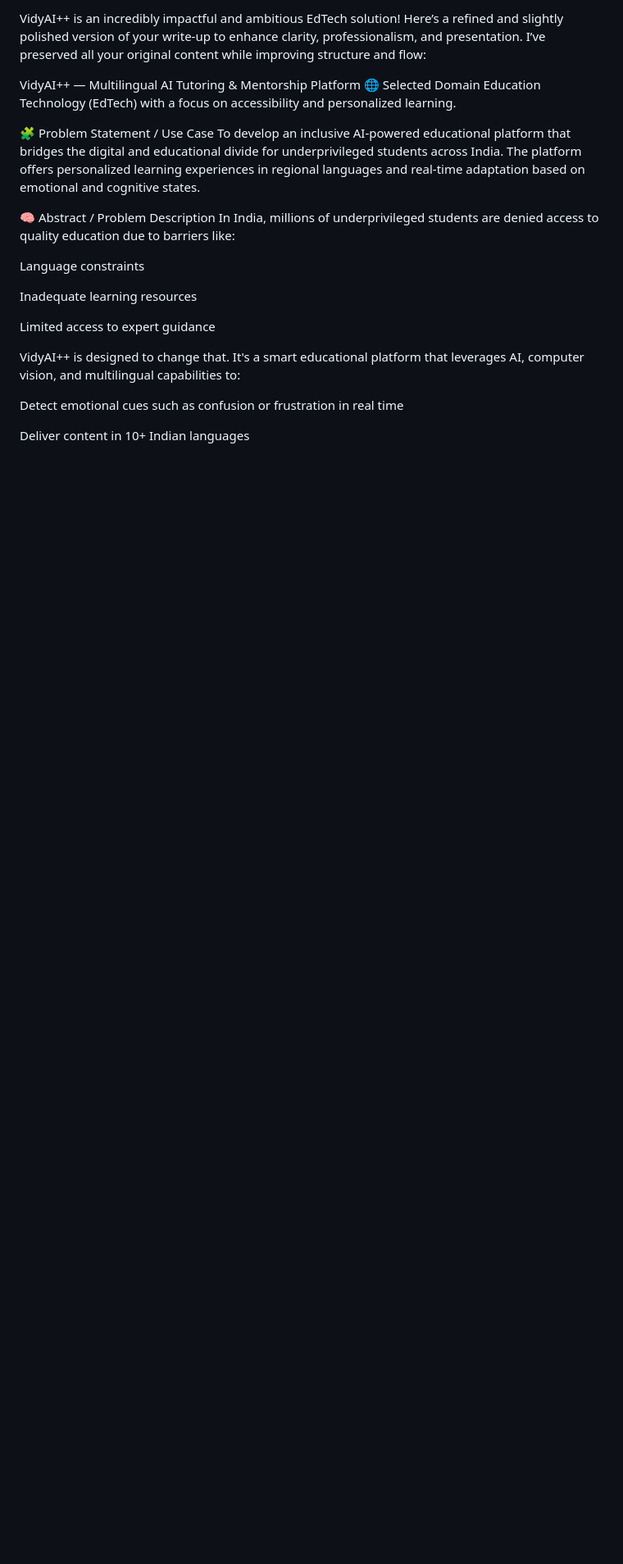
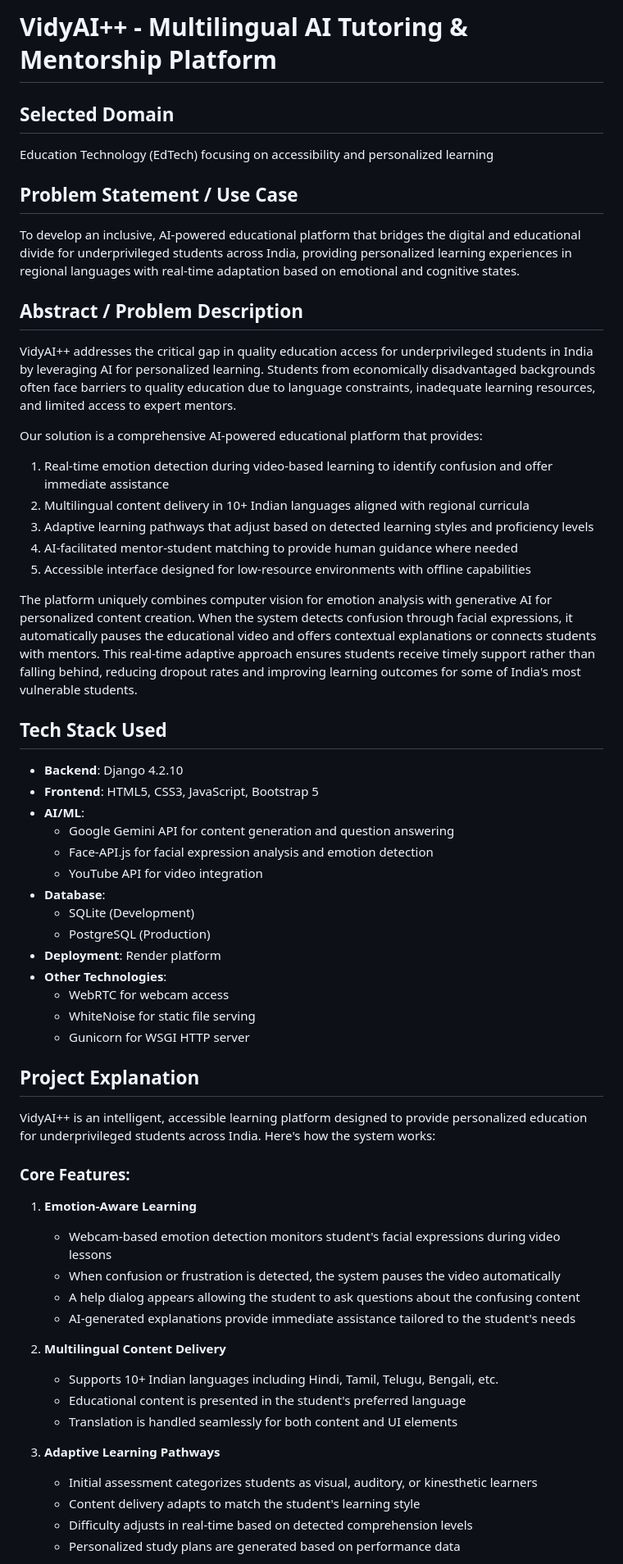
Before and after one commit to PRASAD005-BOT/vidya, a Markdown page: README.md, the part around the change printed below. Shown: that part at 82% size. Rendered like a GitHub page; blank space fills up the shorter version.

```diff
--- a/README.md
+++ b/README.md
@@ -1,26 +1,58 @@
-VidyAI++ is an incredibly impactful and ambitious EdTech solution! Here’s a refined and slightly polished version of your write-up to enhance clarity, professionalism, and presentation. I’ve preserved all your original content while improving structure and flow:
+# VidyAI++ - Multilingual AI Tutoring & Mentorship Platform
 
-VidyAI++ — Multilingual AI Tutoring & Mentorship Platform
-🌐 Selected Domain
-Education Technology (EdTech) with a focus on accessibility and personalized learning.
+## Selected Domain
+Education Technology (EdTech) focusing on accessibility and personalized learning
 
+## Problem Statement / Use Case
+To develop an inclusive, AI-powered educational platform that bridges the digital and educational divide for underprivileged students across India, providing personalized learning experiences in regional languages with real-time adaptation based on emotional and cognitive states.
 
+## Abstract / Problem Description
+VidyAI++ addresses the critical gap in quality education access for underprivileged students in India by leveraging AI for personalized learning. Students from economically disadvantaged backgrounds often face barriers to quality education due to language constraints, inadequate learning resources, and limited access to expert mentors.
 
-🧩 Problem Statement / Use Case
-To develop an inclusive AI-powered educational platform that bridges the digital and educational divide for underprivileged students across India. The platform offers personalized learning experiences in regional languages and real-time adaptation based on emotional and cognitive states.
+Our solution is a comprehensive AI-powered educational platform that provides:
+1. Real-time emotion detection during video-based learning to identify confusion and offer immediate assistance
+2. Multilingual content delivery in 10+ Indian languages aligned with regional curricula
+3. Adaptive learning pathways that adjust based on detected learning styles and proficiency levels
+4. AI-facilitated mentor-student matching to provide human guidance where needed
+5. Accessible interface designed for low-resource environments with offline capabilities
 
-🧠 Abstract / Problem Description
-In India, millions of underprivileged students are denied access to quality education due to barriers like:
+The platform uniquely combines computer vision for emotion analysis with generative AI for personalized content creation. When the system detects confusion through facial expressions, it automatically pauses the educational video and offers contextual explanations or connects students with mentors. This real-time adaptive approach ensures students receive timely support rather than falling behind, reducing dropout rates and improving learning outcomes for some of India's most vulnerable students.
 
-Language constraints
+## Tech Stack Used
+- **Backend**: Django 4.2.10
+- **Frontend**: HTML5, CSS3, JavaScript, Bootstrap 5
+- **AI/ML**:
+  - Google Gemini API for content generation and question answering
+  - Face-API.js for facial expression analysis and emotion detection
+  - YouTube API for video integration
+- **Database**:
+  - SQLite (Development)
+  - PostgreSQL (Production)
+- **Deployment**: Render platform
+- **Other Technologies**:
+  - WebRTC for webcam access
+  - WhiteNoise for static file serving
+  - Gunicorn for WSGI HTTP server
 
-Inadequate learning resources
+## Project Explanation
+VidyAI++ is an intelligent, accessible learning platform designed to provide personalized education for underprivileged students across India. Here's how the system works:
 
-Limited access to expert guidance
+### Core Features:
 
-VidyAI++ is designed to change that. It's a smart educational platform that leverages AI, computer vision, and multilingual capabilities to:
+1. **Emotion-Aware Learning**
+   - Webcam-based emotion detection monitors student's facial expressions during video lessons
+   - When confusion or frustration is detected, the system pauses the video automatically
+   - A help dialog appears allowing the student to ask questions about the confusing content
+   - AI-generated explanations provide immediate assistance tailored to the student's needs
 
-Detect emotional cues such as confusion or frustration in real time
+2. **Multilingual Content Delivery**
+   - Supports 10+ Indian languages including Hindi, Tamil, Telugu, Bengali, etc.
+   - Educational content is presented in the student's preferred language
+   - Translation is handled seamlessly for both content and UI elements
 
-Deliver content in 10+ Indian languages
+3. **Adaptive Learning Pathways**
+   - Initial assessment categorizes students as visual, auditory, or kinesthetic learners
+   - Content delivery adapts to match the student's learning style
+   - Difficulty adjusts in real-time based on detected comprehension levels
+   - Personalized study plans are generated based on performance data
 
```
Also changed, not shown: other parts of README.md (+109 -176 lines).
